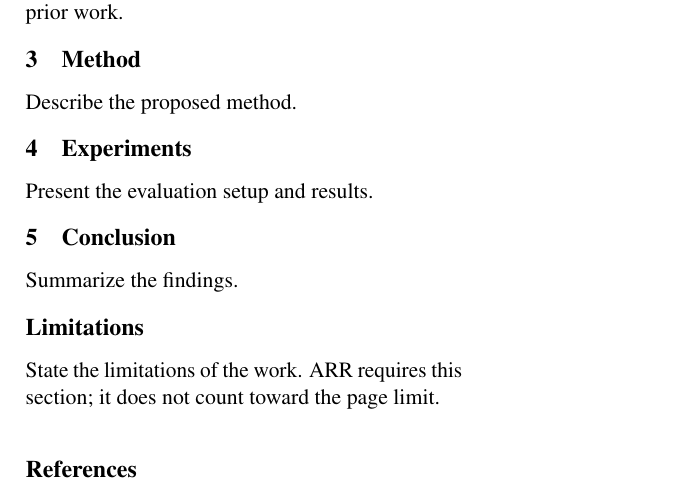
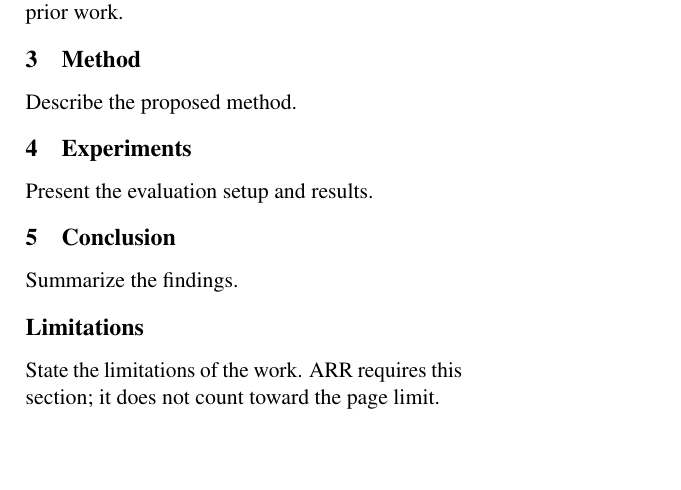
Before and after one commit to NakliTechie/scribella, a LaTeX paper (templates/acl/main.tex): part of the page, cut so that both start at the same text, the shorter picture padded with empty space. Compiled offline with pdfLaTeX.

Commit message:
ACL starter: keep its bibliography commented, as it ships
Co-Authored-By: Claude Opus 5.5 <noreply@anthropic.com>

```diff
--- a/templates/acl/main.tex
+++ b/templates/acl/main.tex
@@ -45,7 +45,6 @@ count toward the page limit.
 
 % acl.sty stops the build on an empty reference list, which a new paper has
 % until its first \cite. Uncomment this line with the first citation.
-% \nocite{knuth1984} % A sample entry. Remove it once you cite your own papers.
-\bibliography{references}
+% \bibliography{references}
 
 \end{document}
```
